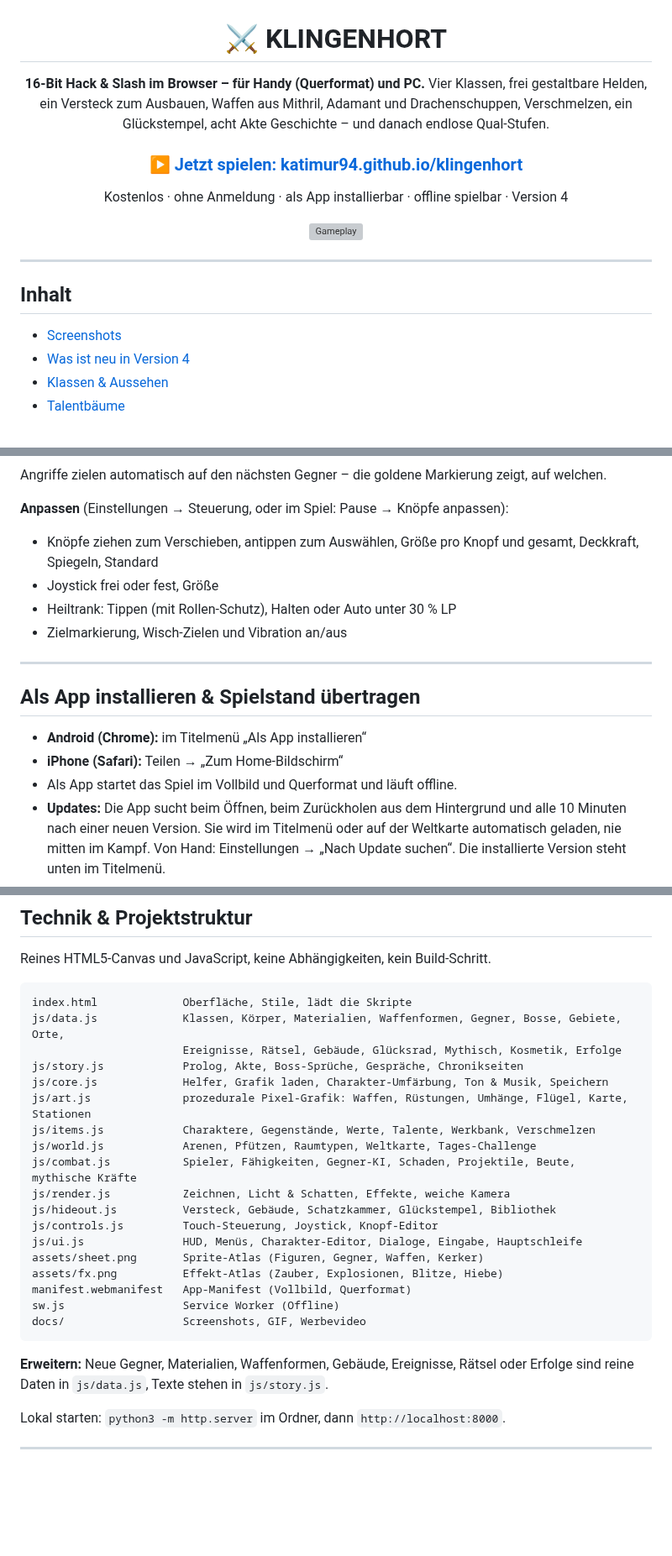
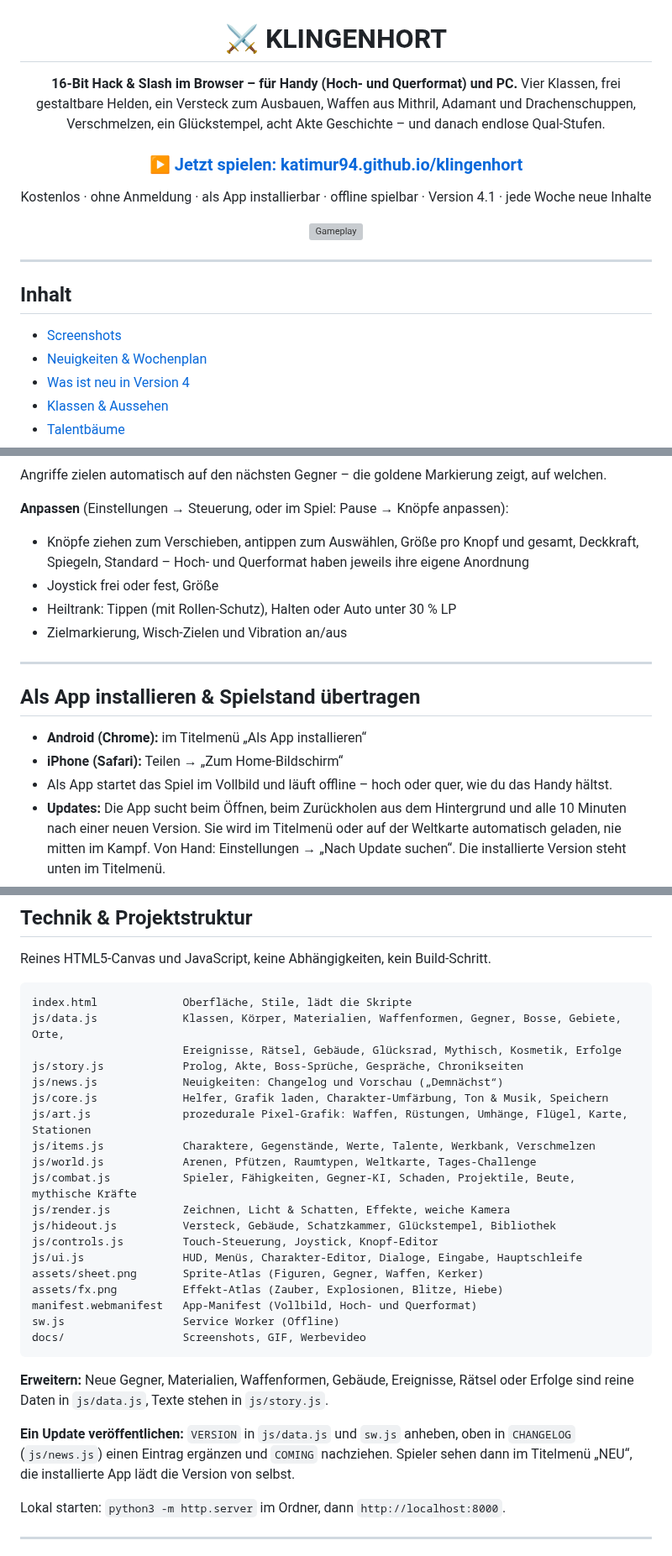
Before and after one commit to katimur94/klingenhort, a Markdown page: README.md, 3 parts joined by grey strips. Shown at 84% size. Rendered like a GitHub page; blank space fills up the shorter version; grey boxes are pictures that could not be loaded.

````diff
--- a/README.md
+++ b/README.md
@@ -2,12 +2,12 @@
 
 # ⚔ KLINGENHORT
 
-**16-Bit Hack & Slash im Browser – für Handy (Querformat) und PC.**
+**16-Bit Hack & Slash im Browser – für Handy (Hoch- und Querformat) und PC.**
 Vier Klassen, frei gestaltbare Helden, ein Versteck zum Ausbauen, Waffen aus Mithril, Adamant und Drachenschuppen, Verschmelzen, ein Glückstempel, acht Akte Geschichte – und danach endlose Qual-Stufen.
 
 ### ▶ [Jetzt spielen: katimur94.github.io/klingenhort](https://katimur94.github.io/klingenhort/)
 
-Kostenlos · ohne Anmeldung · als App installierbar · offline spielbar · Version 4
+Kostenlos · ohne Anmeldung · als App installierbar · offline spielbar · Version 4.1 · jede Woche neue Inhalte
 
 ![Gameplay](docs/gameplay.gif)
 
@@ -17,6 +17,7 @@ Kostenlos · ohne Anmeldung · als App installierbar · offline spielbar · Vers
 
 ## Inhalt
 - [Screenshots](#screenshots)
+- [Neuigkeiten & Wochenplan](#neuigkeiten--wochenplan)
 - [Was ist neu in Version 4](#was-ist-neu-in-version-4)
 - [Klassen & Aussehen](#klassen--aussehen)
 - [Talentbäume](#talentbäume)
@@ -365,7 +385,7 @@ Bezahlt wird mit **Glücksmünzen** – von Bossen, Champions, seltenen Truhen,
 Angriffe zielen automatisch auf den nächsten Gegner – die goldene Markierung zeigt, auf welchen.
 
 **Anpassen** (Einstellungen → Steuerung, oder im Spiel: Pause → Knöpfe anpassen):
-- Knöpfe ziehen zum Verschieben, antippen zum Auswählen, Größe pro Knopf und gesamt, Deckkraft, Spiegeln, Standard
+- Knöpfe ziehen zum Verschieben, antippen zum Auswählen, Größe pro Knopf und gesamt, Deckkraft, Spiegeln, Standard – Hoch- und Querformat haben jeweils ihre eigene Anordnung
 - Joystick frei oder fest, Größe
 - Heiltrank: Tippen (mit Rollen-Schutz), Halten oder Auto unter 30 % LP
 - Zielmarkierung, Wisch-Zielen und Vibration an/aus
@@ -376,7 +396,7 @@ Angriffe zielen automatisch auf den nächsten Gegner – die goldene Markierung
 
 - **Android (Chrome):** im Titelmenü „Als App installieren“
 - **iPhone (Safari):** Teilen → „Zum Home-Bildschirm“
-- Als App startet das Spiel im Vollbild und Querformat und läuft offline.
+- Als App startet das Spiel im Vollbild und läuft offline – hoch oder quer, wie du das Handy hältst.
 - **Updates:** Die App sucht beim Öffnen, beim Zurückholen aus dem Hintergrund und alle 10 Minuten nach einer neuen Version. Sie wird im Titelmenü oder auf der Weltkarte automatisch geladen, nie mitten im Kampf. Von Hand: Einstellungen → „Nach Update suchen“. Die installierte Version steht unten im Titelmenü.
 - **Spielstand übertragen:** Titelmenü → „Spielstand übertragen“ – Code kopieren und auf dem anderen Gerät einfügen. Der Code enthält auch das Versteck. Codes aus Version 1 bis 3 funktionieren ebenfalls.
 
@@ -391,6 +411,7 @@ index.html             Oberfläche, Stile, lädt die Skripte
 js/data.js             Klassen, Körper, Materialien, Waffenformen, Gegner, Bosse, Gebiete, Orte,
                        Ereignisse, Rätsel, Gebäude, Glücksrad, Mythisch, Kosmetik, Erfolge
 js/story.js            Prolog, Akte, Boss-Sprüche, Gespräche, Chronikseiten
+js/news.js             Neuigkeiten: Changelog und Vorschau („Demnächst“)
 js/core.js             Helfer, Grafik laden, Charakter-Umfärbung, Ton & Musik, Speichern
 js/art.js              prozedurale Pixel-Grafik: Waffen, Rüstungen, Umhänge, Flügel, Karte, Stationen
 js/items.js            Charaktere, Gegenstände, Werte, Talente, Werkbank, Verschmelzen
@@ -402,12 +423,14 @@ js/controls.js         Touch-Steuerung, Joystick, Knopf-Editor
 js/ui.js               HUD, Menüs, Charakter-Editor, Dialoge, Eingabe, Hauptschleife
 assets/sheet.png       Sprite-Atlas (Figuren, Gegner, Waffen, Kerker)
 assets/fx.png          Effekt-Atlas (Zauber, Explosionen, Blitze, Hiebe)
-manifest.webmanifest   App-Manifest (Vollbild, Querformat)
+manifest.webmanifest   App-Manifest (Vollbild, Hoch- und Querformat)
 sw.js                  Service Worker (Offline)
 docs/                  Screenshots, GIF, Werbevideo
 ```
 
 **Erweitern:** Neue Gegner, Materialien, Waffenformen, Gebäude, Ereignisse, Rätsel oder Erfolge sind reine Daten in `js/data.js`, Texte stehen in `js/story.js`.
+
+**Ein Update veröffentlichen:** `VERSION` in `js/data.js` und `sw.js` anheben, oben in `CHANGELOG` (`js/news.js`) einen Eintrag ergänzen und `COMING` nachziehen. Spieler sehen dann im Titelmenü „NEU“, die installierte App lädt die Version von selbst.
 
 Lokal starten: `python3 -m http.server` im Ordner, dann `http://localhost:8000`.
 
````
Also changed, not shown: other parts of README.md (+19 -0 lines), ROADMAP.md (added, +87 -0 lines), docs/hochformat.png (added), 11 other files.
